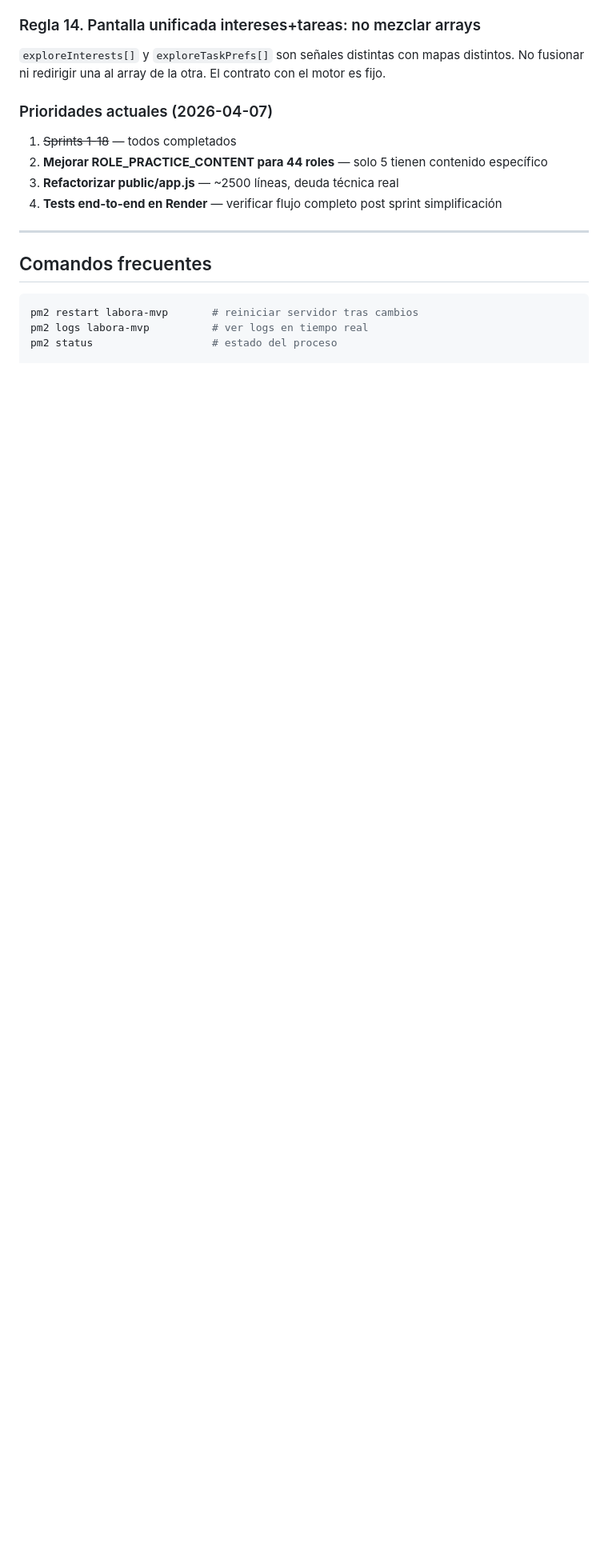
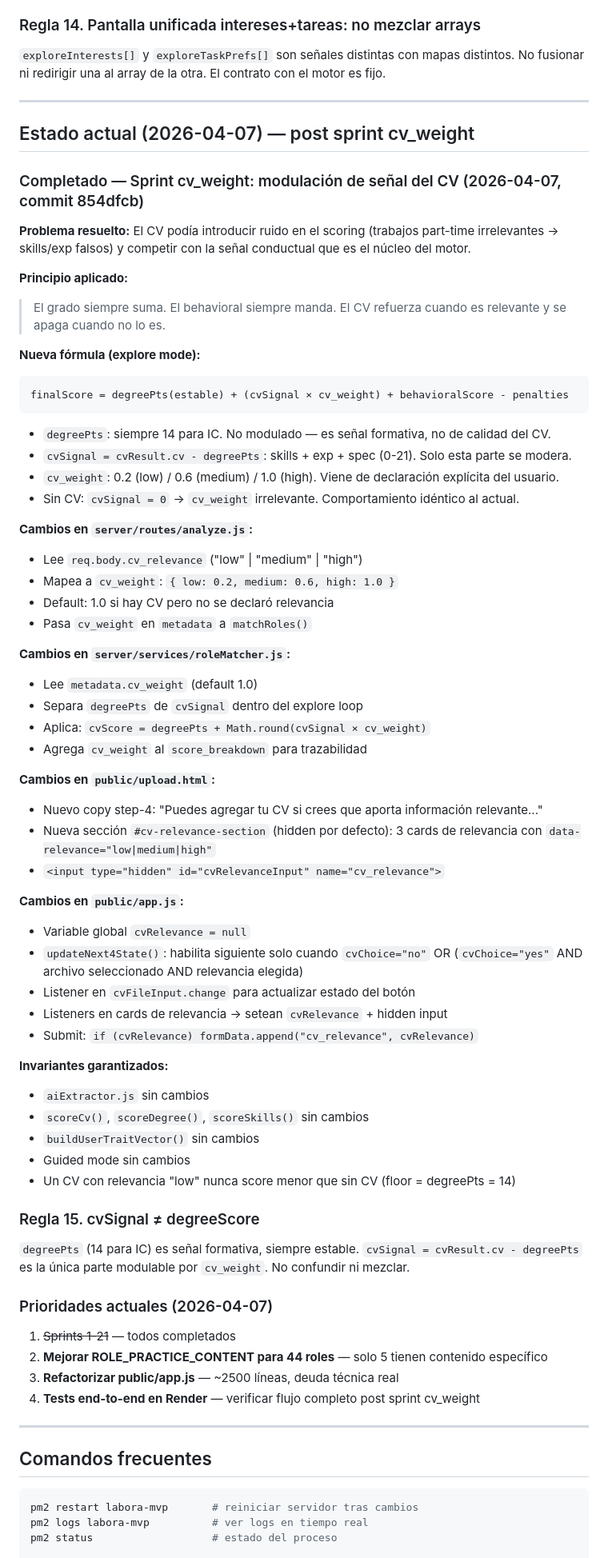
Before and after one commit to juanddpalacios-hash/labora-mvp, a Markdown page: CLAUDE.md, the part around the change. Shown at 80% size. Drawn GitHub-style; blank space fills up the shorter version.

Commit message:
docs: actualizar CLAUDE.md con sprint cv_weight completo (2026-04-07)
Co-Authored-By: Claude Sonnet 4.6 <noreply@anthropic.com>

````diff
--- a/CLAUDE.md
+++ b/CLAUDE.md
@@ -631,11 +631,66 @@ No reintroducir `scoreAreaBoost()` ni equivalente oculto. El `score_breakdown` s
 ### Regla 14. Pantalla unificada intereses+tareas: no mezclar arrays
 `exploreInterests[]` y `exploreTaskPrefs[]` son señales distintas con mapas distintos. No fusionar ni redirigir una al array de la otra. El contrato con el motor es fijo.
 
+---
+
+## Estado actual (2026-04-07) — post sprint cv_weight
+
+### Completado — Sprint cv_weight: modulación de señal del CV (2026-04-07, commit 854dfcb)
+
+**Problema resuelto:**
+El CV podía introducir ruido en el scoring (trabajos part-time irrelevantes → skills/exp falsos) y competir con la señal conductual que es el núcleo del motor.
+
+**Principio aplicado:**
+> El grado siempre suma. El behavioral siempre manda. El CV refuerza cuando es relevante y se apaga cuando no lo es.
+
+**Nueva fórmula (explore mode):**
+```
+finalScore = degreePts(estable) + (cvSignal × cv_weight) + behavioralScore - penalties
+```
+- `degreePts`: siempre 14 para IC. No modulado — es señal formativa, no de calidad del CV.
+- `cvSignal = cvResult.cv - degreePts`: skills + exp + spec (0-21). Solo esta parte se modera.
+- `cv_weight`: 0.2 (low) / 0.6 (medium) / 1.0 (high). Viene de declaración explícita del usuario.
+- Sin CV: `cvSignal = 0` → `cv_weight` irrelevante. Comportamiento idéntico al actual.
+
+**Cambios en `server/routes/analyze.js`:**
+- Lee `req.body.cv_relevance` ("low" | "medium" | "high")
+- Mapea a `cv_weight`: `{ low: 0.2, medium: 0.6, high: 1.0 }`
+- Default: 1.0 si hay CV pero no se declaró relevancia
+- Pasa `cv_weight` en `metadata` a `matchRoles()`
+
+**Cambios en `server/services/roleMatcher.js`:**
+- Lee `metadata.cv_weight` (default 1.0)
+- Separa `degreePts` de `cvSignal` dentro del explore loop
+- Aplica: `cvScore = degreePts + Math.round(cvSignal × cv_weight)`
+- Agrega `cv_weight` al `score_breakdown` para trazabilidad
+
+**Cambios en `public/upload.html`:**
+- Nuevo copy step-4: "Puedes agregar tu CV si crees que aporta información relevante..."
+- Nueva sección `#cv-relevance-section` (hidden por defecto): 3 cards de relevancia con `data-relevance="low|medium|high"`
+- `<input type="hidden" id="cvRelevanceInput" name="cv_relevance">`
+
+**Cambios en `public/app.js`:**
+- Variable global `cvRelevance = null`
+- `updateNext4State()`: habilita siguiente solo cuando `cvChoice="no"` OR (`cvChoice="yes"` AND archivo seleccionado AND relevancia elegida)
+- Listener en `cvFileInput.change` para actualizar estado del botón
+- Listeners en cards de relevancia → setean `cvRelevance` + hidden input
+- Submit: `if (cvRelevance) formData.append("cv_relevance", cvRelevance)`
+
+**Invariantes garantizados:**
+- `aiExtractor.js` sin cambios
+- `scoreCv()`, `scoreDegree()`, `scoreSkills()` sin cambios
+- `buildUserTraitVector()` sin cambios
+- Guided mode sin cambios
+- Un CV con relevancia "low" nunca score menor que sin CV (floor = degreePts = 14)
+
+### Regla 15. cvSignal ≠ degreeScore
+`degreePts` (14 para IC) es señal formativa, siempre estable. `cvSignal = cvResult.cv - degreePts` es la única parte modulable por `cv_weight`. No confundir ni mezclar.
+
 ### Prioridades actuales (2026-04-07)
-1. ~~Sprints 1-18~~ — todos completados
-19. **Mejorar ROLE_PRACTICE_CONTENT para 44 roles** — solo 5 tienen contenido específico
-20. **Refactorizar public/app.js** — ~2500 líneas, deuda técnica real
-21. **Tests end-to-end en Render** — verificar flujo completo post sprint simplificación
+1. ~~Sprints 1-21~~ — todos completados
+22. **Mejorar ROLE_PRACTICE_CONTENT para 44 roles** — solo 5 tienen contenido específico
+23. **Refactorizar public/app.js** — ~2500 líneas, deuda técnica real
+24. **Tests end-to-end en Render** — verificar flujo completo post sprint cv_weight
 
 ---
 
````
